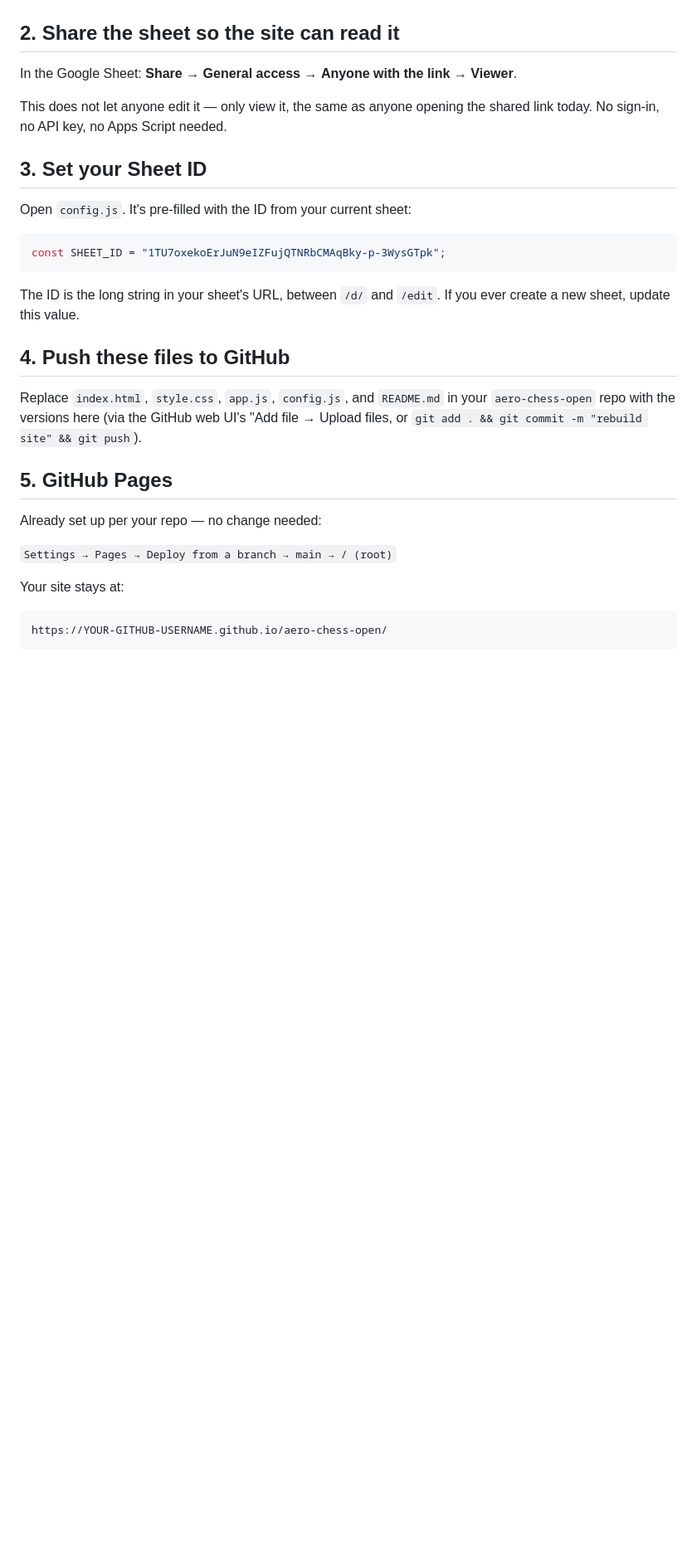
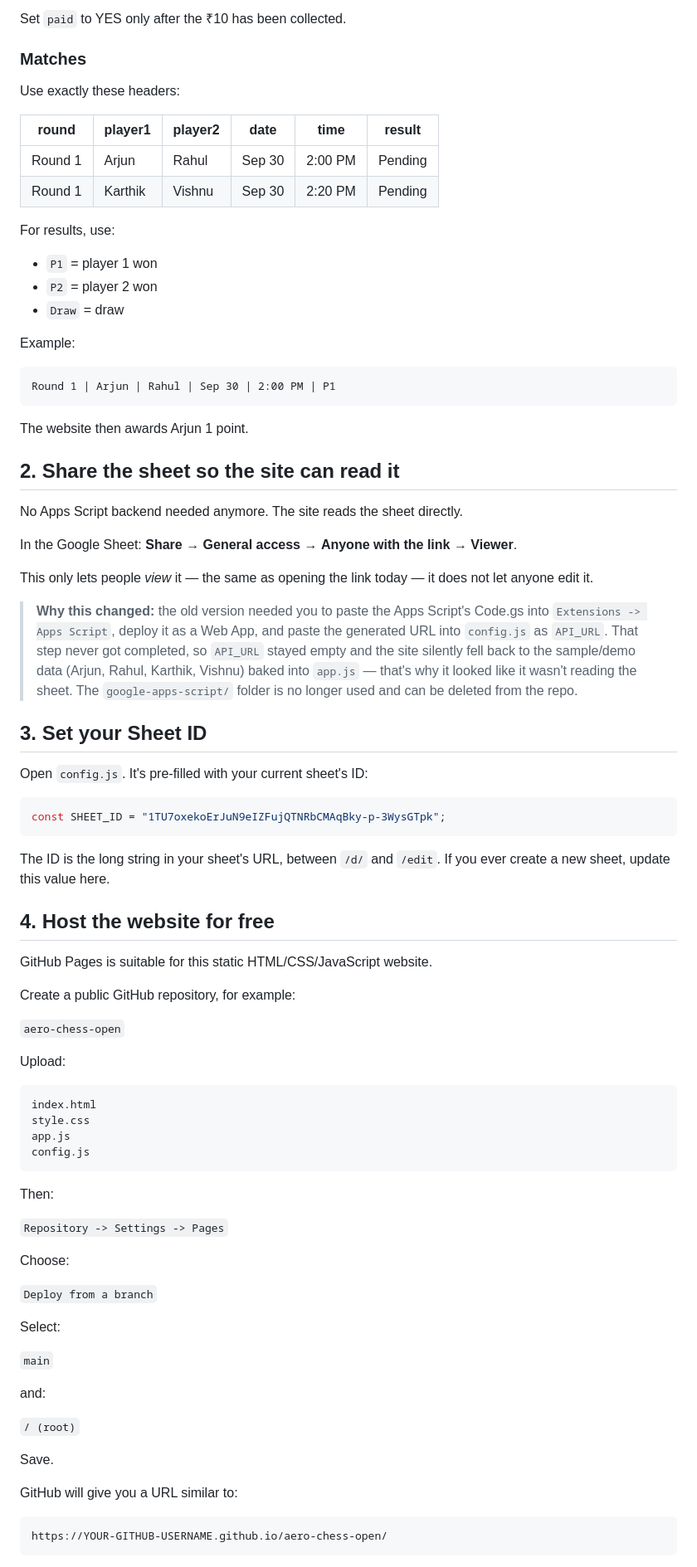
Before and after one commit to lKRITHEESH/aero-chess-open, a Markdown page: README.md, the part around one of its changes. Shown at 83% size. Drawn GitHub-style; blank space fills up the shorter version.

````diff
--- a/README.md
+++ b/README.md
@@ -42,33 +66,86 @@ Keep the same 3 tabs, with the same headers, as before:
+Set `paid` to YES only after the ₹10 has been collected.
+
+### Matches
+
+Use exactly these headers:
+
+| round | player1 | player2 | date | time | result |
+|---|---|---|---|---|---|
+| Round 1 | Arjun | Rahul | Sep 30 | 2:00 PM | Pending |
+| Round 1 | Karthik | Vishnu | Sep 30 | 2:20 PM | Pending |
+
+For results, use:
+
+- `P1` = player 1 won
+- `P2` = player 2 won
+- `Draw` = draw
+
+Example:
+
+```text
+Round 1 | Arjun | Rahul | Sep 30 | 2:00 PM | P1
+```
+
+The website then awards Arjun 1 point.
 
 ## 2. Share the sheet so the site can read it
 
+No Apps Script backend needed anymore. The site reads the sheet directly.
+
 In the Google Sheet: **Share** → **General access** → **Anyone with the link** → **Viewer**.
 
-This does not let anyone edit it — only view it, the same as anyone opening the shared link today. No sign-in, no API key, no Apps Script needed.
+This only lets people *view* it — the same as opening the link today — it does not let anyone edit it.
+
+> **Why this changed:** the old version needed you to paste the Apps Script's Code.gs into `Extensions -> Apps Script`, deploy it as a Web App, and paste the generated URL into `config.js` as `API_URL`. That step never got completed, so `API_URL` stayed empty and the site silently fell back to the sample/demo data (Arjun, Rahul, Karthik, Vishnu) baked into `app.js` — that's why it looked like it wasn't reading the sheet. The `google-apps-script/` folder is no longer used and can be deleted from the repo.
 
 ## 3. Set your Sheet ID
 
-Open `config.js`. It's pre-filled with the ID from your current sheet:
+Open `config.js`. It's pre-filled with your current sheet's ID:
 
-```js
+```javascript
 const SHEET_ID = "1TU7oxekoErJuN9eIZFujQTNRbCMAqBky-p-3WysGTpk";
 ```
 
-The ID is the long string in your sheet's URL, between `/d/` and `/edit`. If you ever create a new sheet, update this value.
+The ID is the long string in your sheet's URL, between `/d/` and `/edit`. If you ever create a new sheet, update this value here.
 
-## 4. Push these files to GitHub
+## 4. Host the website for free
 
-Replace `index.html`, `style.css`, `app.js`, `config.js`, and `README.md` in your `aero-chess-open` repo with the versions here (via the GitHub web UI's "Add file → Upload files, or `git add . && git commit -m "rebuild site" && git push`).
+GitHub Pages is suitable for this static HTML/CSS/JavaScript website.
 
-## 5. GitHub Pages
+Create a public GitHub repository, for example:
 
-Already set up per your repo — no change needed:
+`aero-chess-open`
 
-`Settings → Pages → Deploy from a branch → main → / (root)`
+Upload:
 
-Your site stays at:
+```text
+index.html
+style.css
+app.js
+config.js
+```
 
-```
+Then:
+
+`Repository -> Settings -> Pages`
+
+Choose:
+
+`Deploy from a branch`
+
+Select:
+
+`main`
+
+and:
+
+`/ (root)`
+
+Save.
+
+GitHub will give you a URL similar to:
+
+```text
 https://YOUR-GITHUB-USERNAME.github.io/aero-chess-open/
 ```
 
````
Also changed, not shown: other parts of README.md (+113 -28 lines).
